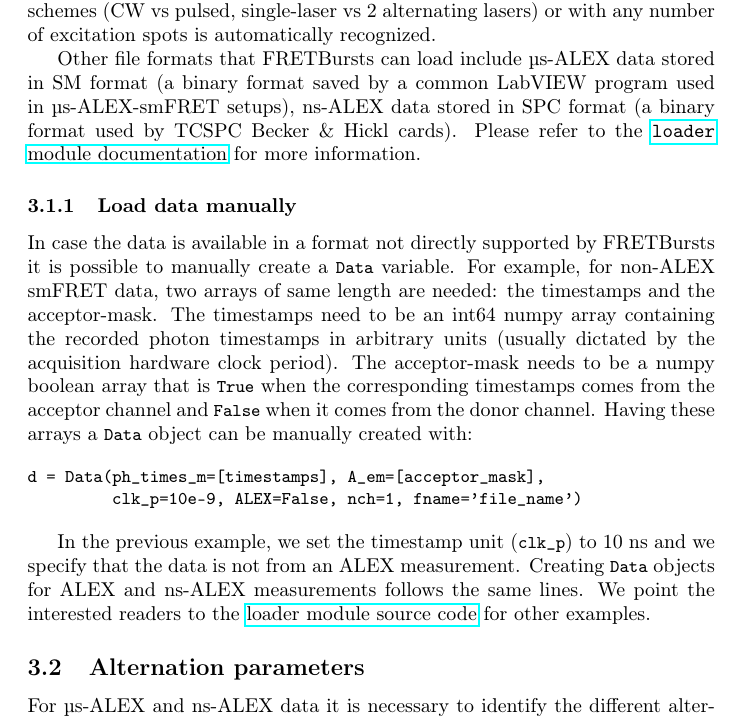
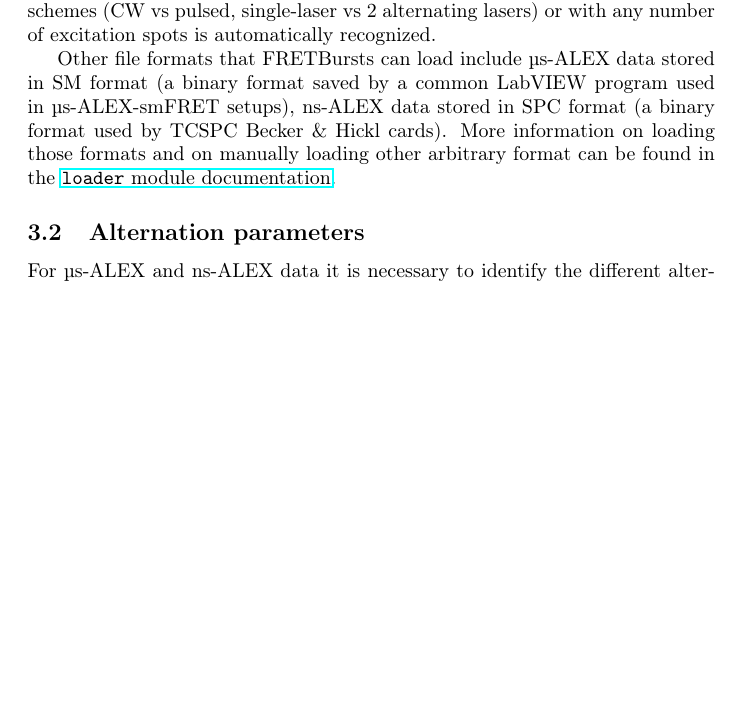
Before and after one commit to tritemio/fretbursts_paper, a LaTeX paper (main.tex, which reads dataload.tex): part of page 10 of 20 before the commit and part of page 10 of 19 after it, cut so that both start at the same text, the shorter picture padded with empty space. Compiled offline with pdfLaTeX.

Commit message:
Delete manul load section, add link to docs instead

```diff
--- a/dataload.tex
+++ b/dataload.tex
@@ -38,34 +38,10 @@ is automatically recognized.
 Other file formats that FRETBursts can load include μs-ALEX data stored in SM format
 (a binary format saved by a common LabVIEW program used in μs-ALEX-smFRET setups),
 ns-ALEX data stored in SPC format (a binary format used by TCSPC Becker \& Hickl cards).
-Please refer to the
-\href{http://fretbursts.readthedocs.org/en/latest/loader.html}{\texttt{loader} module documentation}
-for more information.
+More information on loading those formats and on manually loading other arbitrary format
+can be found in the
+\href{http://fretbursts.readthedocs.org/en/latest/loader.html}{\texttt{loader} module documentation}.
 
-\subsubsection{Load data manually}
-
-In case the data is available in a format not directly supported by
-FRETBursts it is possible to manually create a \verb|Data| variable.
-For example, for non-ALEX smFRET data, two arrays of same length are
-needed: the timestamps and the acceptor-mask. The timestamps need to be
-an int64 numpy array containing the recorded photon timestamps in arbitrary
-units (usually dictated by the acquisition hardware clock period).
-The acceptor-mask needs to be a numpy boolean array that is \verb|True|
-when the corresponding timestamps comes from the acceptor channel and
-\verb|False| when it comes from the donor channel. Having these arrays a
-\verb|Data| object can be manually created with:
-
-\begin{verbatim}
-d = Data(ph_times_m=[timestamps], A_em=[acceptor_mask],
-         clk_p=10e-9, ALEX=False, nch=1, fname='file_name')
-\end{verbatim}
-
-In the previous example, we set the timestamp unit (\verb|clk_p|) to 10~ns
-and we specify that the data is not from an ALEX measurement. Creating
-\verb|Data| objects for ALEX and ns-ALEX measurements follows the same lines.
-We point the interested readers to the
-\href{https://github.com/tritemio/FRETBursts/blob/master/fretbursts/loader.py}{loader module source code}
-for other examples.
 
 \subsection{Alternation parameters}
 \label{sec:alternation}
```
